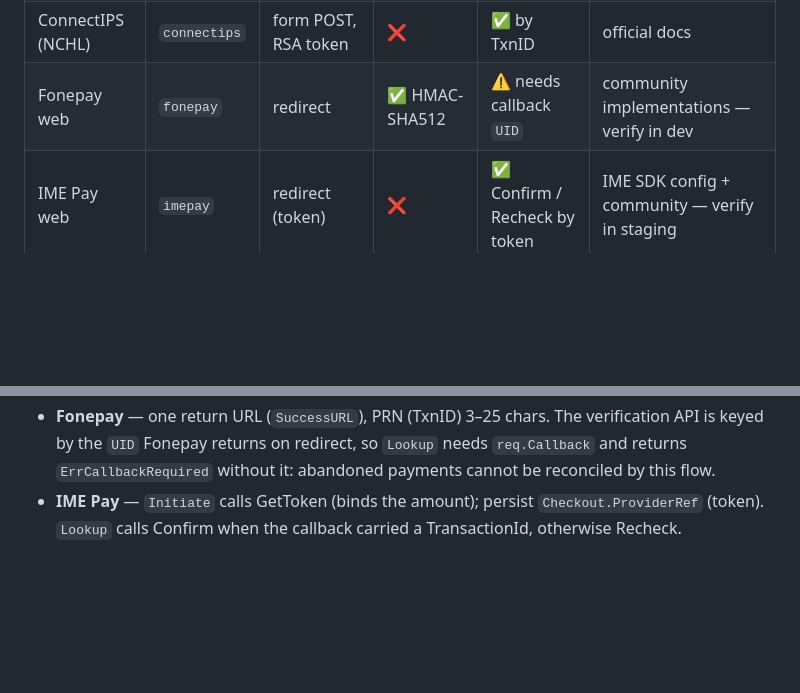
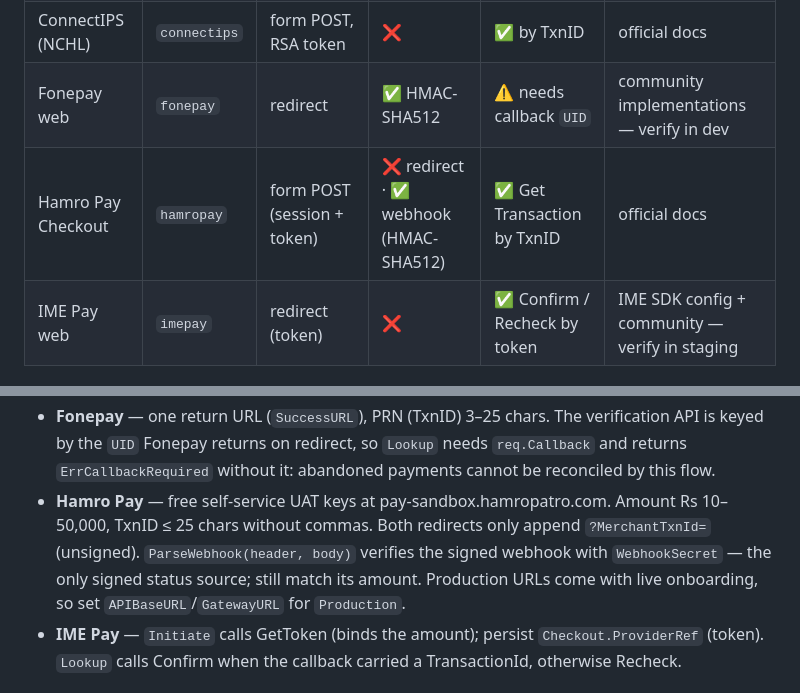
Before and after one commit to mukezhz/pay-np, a Markdown page: README.md, 2 parts joined by grey strips. Rendered like a GitHub page; blank space fills up the shorter version.

Commit message:
docs: document Hamro Pay provider

```diff
--- a/README.md
+++ b/README.md
@@ -17,6 +17,7 @@ go get github.com/mukezhz/pay-np
 | Khalti ePayment | `khalti` | redirect (`pidx`) | ❌ | ✅ by pidx | official docs |
 | ConnectIPS (NCHL) | `connectips` | form POST, RSA token | ❌ | ✅ by TxnID | official docs |
 | Fonepay web | `fonepay` | redirect | ✅ HMAC-SHA512 | ⚠️ needs callback `UID` | community implementations — verify in dev |
+| Hamro Pay Checkout | `hamropay` | form POST (session + token) | ❌ redirect · ✅ webhook (HMAC-SHA512) | ✅ Get Transaction by TxnID | official docs |
 | IME Pay web | `imepay` | redirect (token) | ❌ | ✅ Confirm / Recheck by token | IME SDK config + community — verify in staging |
 
 Prabhu Pay and NPS OnePG publish no developer docs; contributions welcome.
@@ -105,6 +106,11 @@ tab after paying, and none of these providers sends webhooks.
 - **Fonepay** — one return URL (`SuccessURL`), PRN (TxnID) 3–25 chars. The verification API is
   keyed by the `UID` Fonepay returns on redirect, so `Lookup` needs `req.Callback` and returns
   `ErrCallbackRequired` without it: abandoned payments cannot be reconciled by this flow.
+- **Hamro Pay** — free self-service UAT keys at pay-sandbox.hamropatro.com. Amount Rs 10–50,000,
+  TxnID ≤ 25 chars without commas. Both redirects only append `?MerchantTxnId=` (unsigned).
+  `ParseWebhook(header, body)` verifies the signed webhook with `WebhookSecret` — the only
+  signed status source; still match its amount. Production URLs come with live onboarding, so
+  set `APIBaseURL`/`GatewayURL` for `Production`.
 - **IME Pay** — `Initiate` calls GetToken (binds the amount); persist `Checkout.ProviderRef`
   (token). `Lookup` calls Confirm when the callback carried a TransactionId, otherwise Recheck.
 
```
